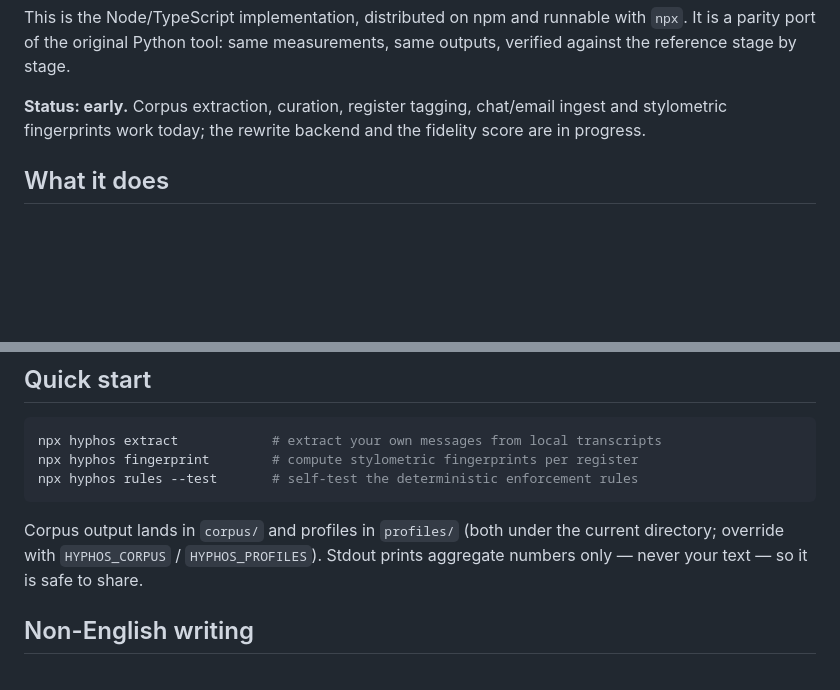
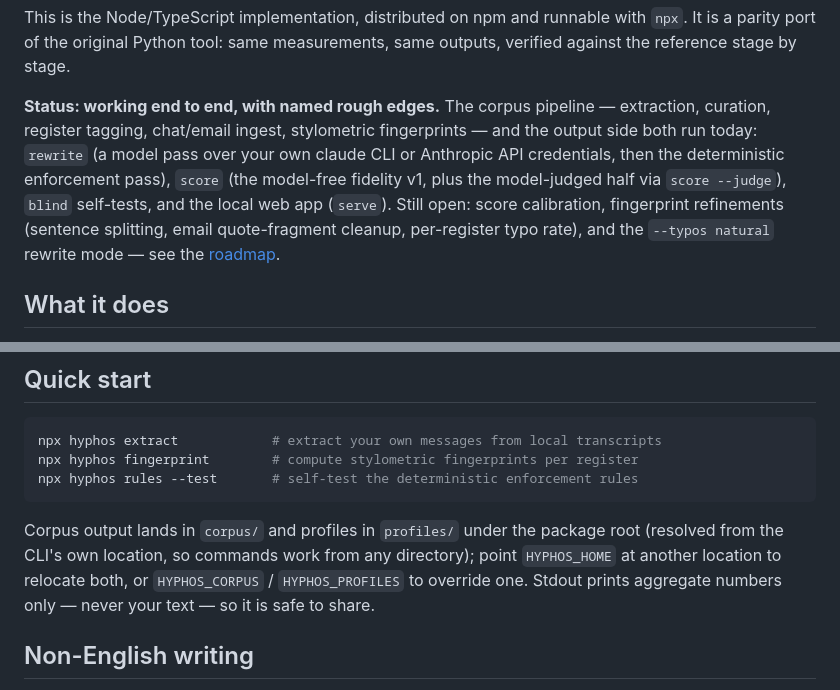
Before and after one commit to triartleet/hyphos, a Markdown page: README.md, 2 parts joined by grey strips. Rendered like a GitHub page; blank space fills up the shorter version.

Commit message:
docs: reconcile README status with shipped reality; document package-root data dirs

````diff
--- a/README.md
+++ b/README.md
@@ -20,9 +20,15 @@ This is the Node/TypeScript implementation, distributed on npm and runnable with
 `npx`. It is a parity port of the original Python tool: same measurements, same
 outputs, verified against the reference stage by stage.
 
-**Status: early.** Corpus extraction, curation, register tagging, chat/email
-ingest and stylometric fingerprints work today; the rewrite backend and the
-fidelity score are in progress.
+**Status: working end to end, with named rough edges.** The corpus pipeline —
+extraction, curation, register tagging, chat/email ingest, stylometric
+fingerprints — and the output side both run today: `rewrite` (a model pass
+over your own claude CLI or Anthropic API credentials, then the deterministic
+enforcement pass), `score` (the model-free fidelity v1, plus the model-judged
+half via `score --judge`), `blind` self-tests, and the local web app
+(`serve`). Still open: score calibration, fingerprint refinements (sentence
+splitting, email quote-fragment cleanup, per-register typo rate), and the
+`--typos natural` rewrite mode — see the [roadmap](ROADMAP.md).
 
 ## What it does
 
@@ -47,8 +53,10 @@ npx hyphos fingerprint        # compute stylometric fingerprints per register
 npx hyphos rules --test       # self-test the deterministic enforcement rules
 ```
 
-Corpus output lands in `corpus/` and profiles in `profiles/` (both under the
-current directory; override with `HYPHOS_CORPUS` / `HYPHOS_PROFILES`). Stdout
+Corpus output lands in `corpus/` and profiles in `profiles/` under the
+package root (resolved from the CLI's own location, so commands work from any
+directory); point `HYPHOS_HOME` at another location to relocate both, or
+`HYPHOS_CORPUS` / `HYPHOS_PROFILES` to override one. Stdout
 prints aggregate numbers only — never your text — so it is safe to share.
 
 ## Non-English writing
````
Also changed, not shown: .changeset/readme-status-reconcile.md (added, +11 -0 lines).
